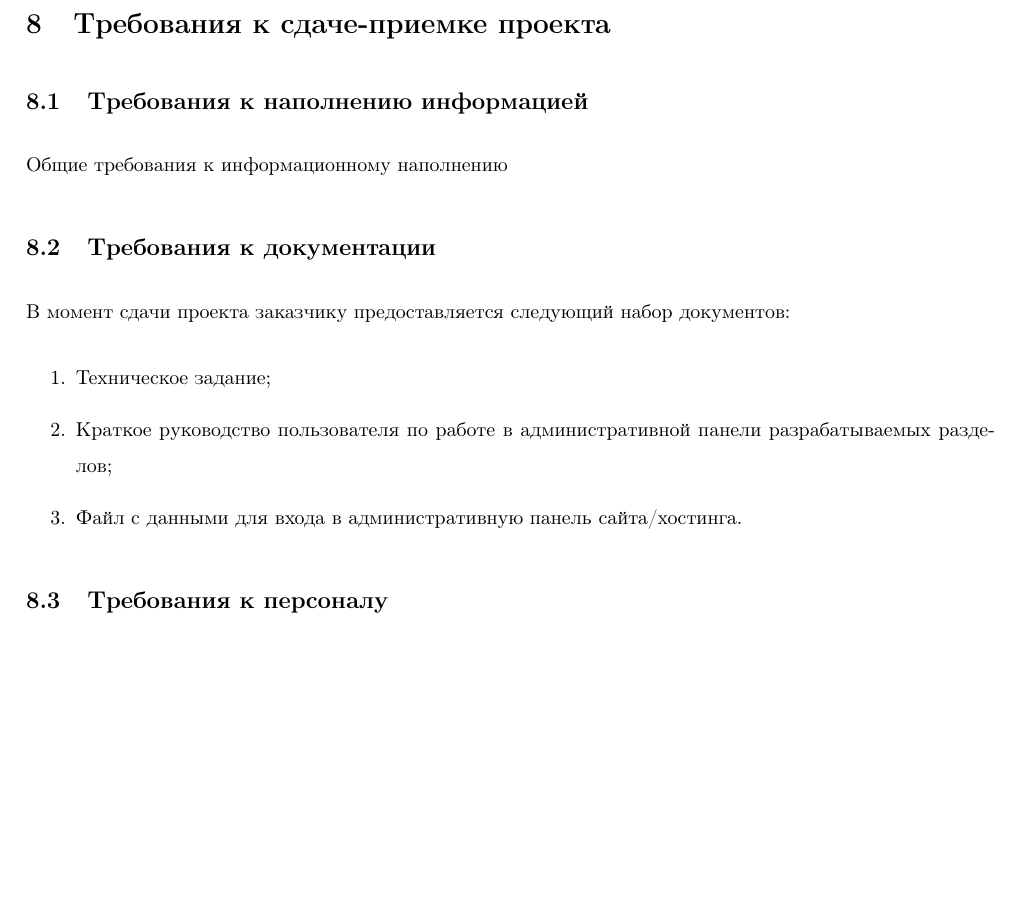
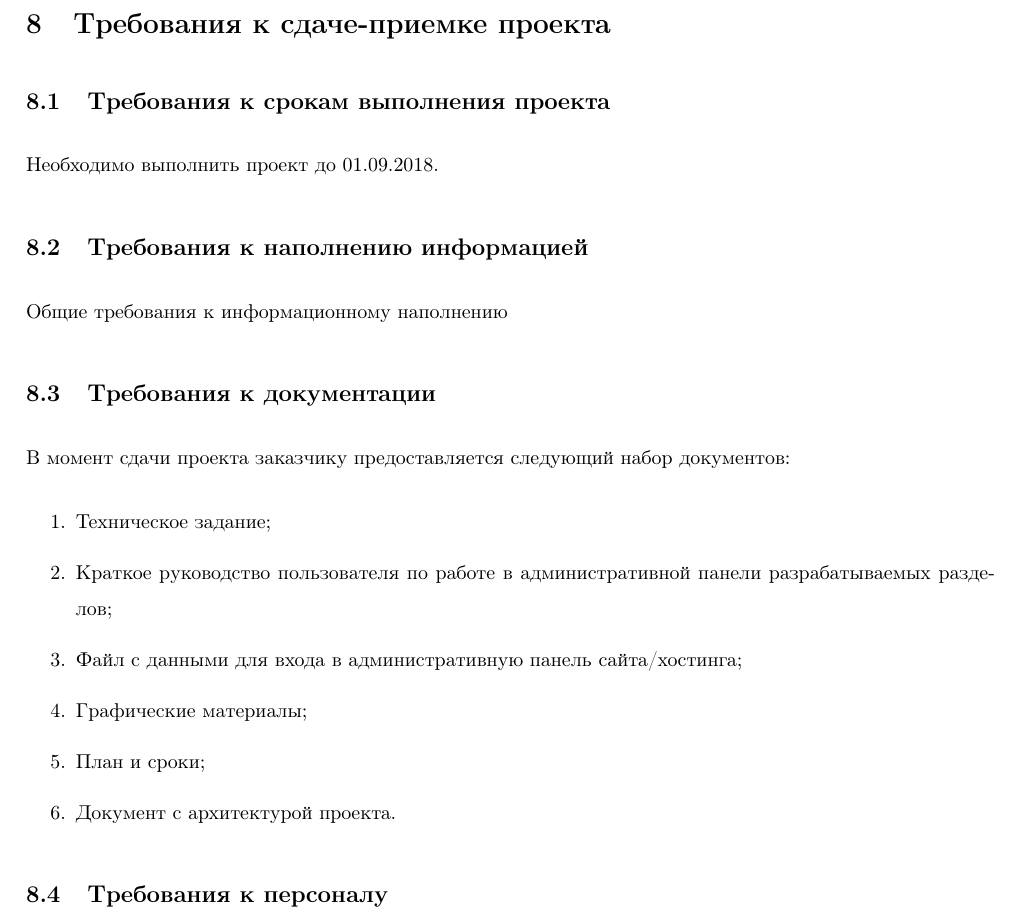
Before and after one commit to app-jedi/specification, a LaTeX document (index.tex, which reads chapters/8-index.tex): part of page 61 of 63, cut so that both start at the same text, the shorter picture padded with empty space. Compiled offline with pdfLaTeX.

Commit message:
fixed chapter 8

```diff
--- a/chapters/8-index.tex
+++ b/chapters/8-index.tex
@@ -1,4 +1,6 @@
 \section{Требования к сдаче-приемке проекта}
+\subsection{Требования к срокам выполнения проекта}
+Необходимо выполнить проект до 01.09.2018.
 \subsection{Требования к наполнению информацией}
 Общие требования к информационному наполнению
 
@@ -7,7 +9,10 @@
 \begin{enumerate}
   \item Техническое задание;
   \item Краткое руководство пользователя по работе в административной панели разрабатываемых разделов;
-  \item Файл с данными для входа в административную панель сайта/хостинга.
+  \item Файл с данными для входа в административную панель сайта/хостинга;
+  \item Графические материалы;
+  \item План и сроки;
+  \item Документ с архитектурой проекта.
 \end{enumerate}
 
 \subsection{Требования к персоналу}
```
